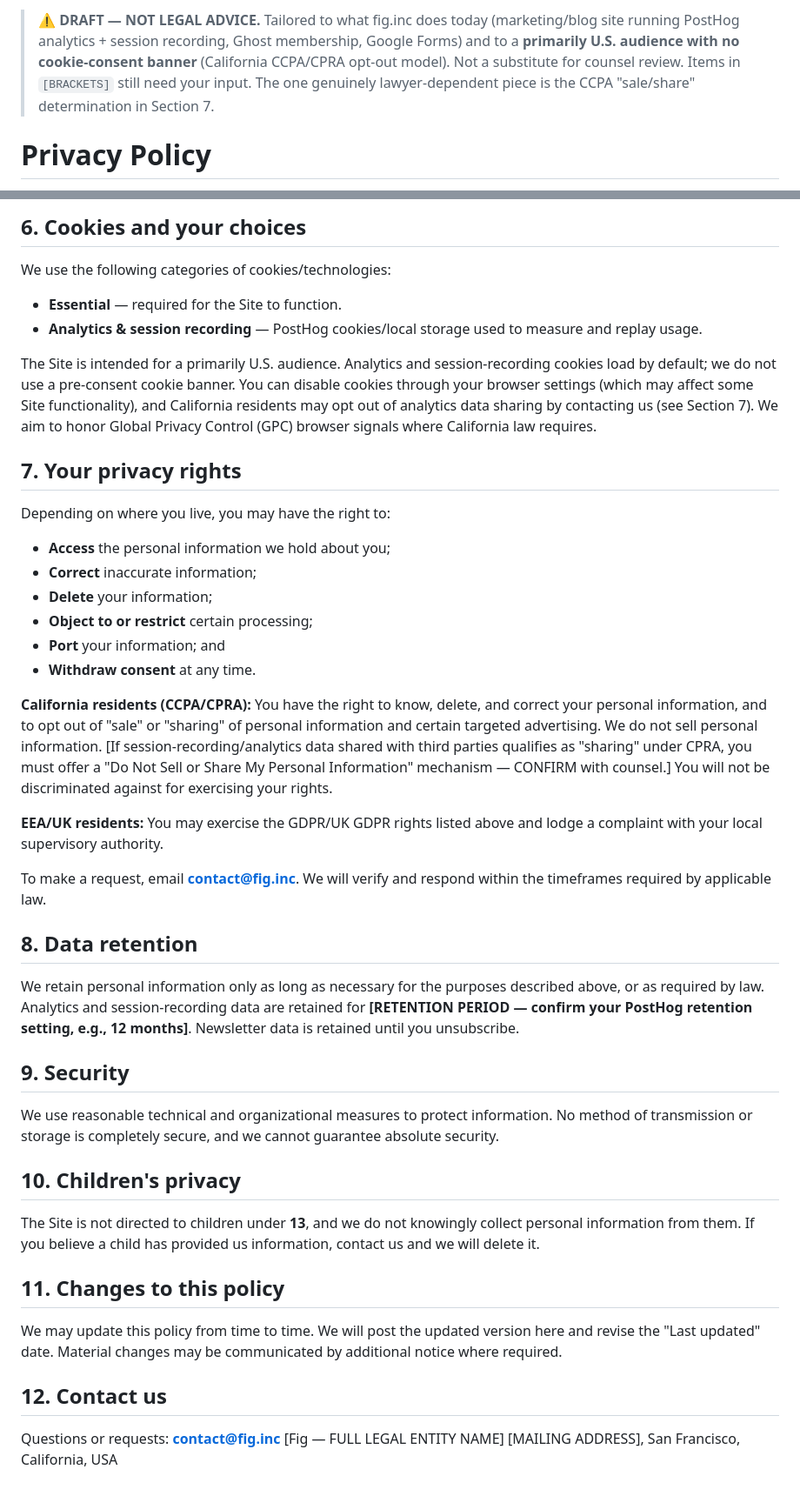
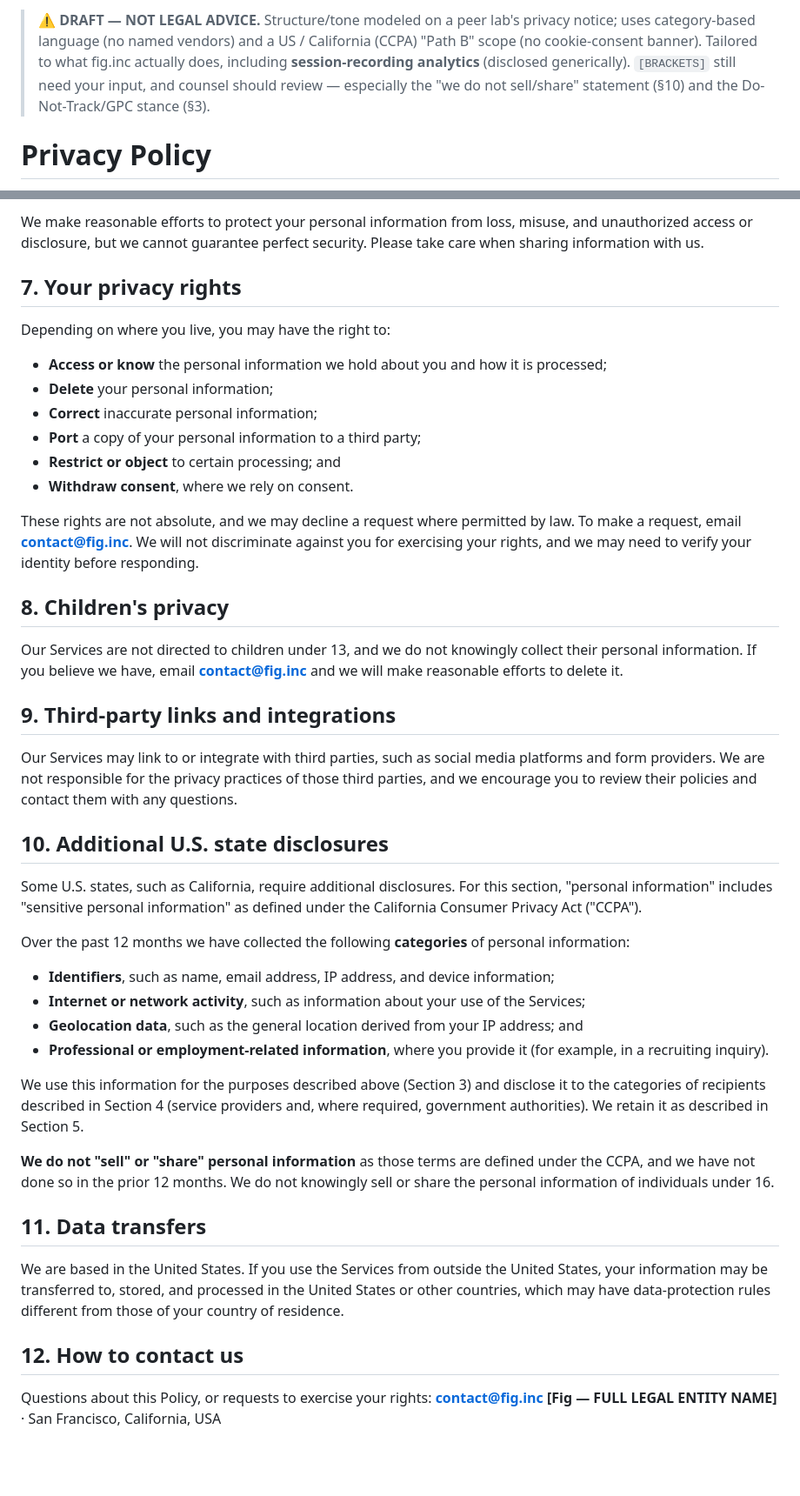
Before and after one commit to harshsikka/website, a Markdown page: legal/privacy-policy.md, 2 parts joined by grey strips. Shown at 87% size. Drawn GitHub-style; blank space fills up the shorter version.

```diff
--- a/legal/privacy-policy.md
+++ b/legal/privacy-policy.md
@@ -1,4 +1,4 @@
-> **⚠️ DRAFT — NOT LEGAL ADVICE.** Tailored to what fig.inc does today (marketing/blog site running PostHog analytics + session recording, Ghost membership, Google Forms) and to a **primarily U.S. audience with no cookie-consent banner** (California CCPA/CPRA opt-out model). Not a substitute for counsel review. Items in `[BRACKETS]` still need your input. The one genuinely lawyer-dependent piece is the CCPA "sale/share" determination in Section 7.
+> **⚠️ DRAFT — NOT LEGAL ADVICE.** Structure/tone modeled on a peer lab's privacy notice; uses category-based language (no named vendors) and a US / California (CCPA) "Path B" scope (no cookie-consent banner). Tailored to what fig.inc actually does, including **session-recording analytics** (disclosed generically). `[BRACKETS]` still need your input, and counsel should review — especially the "we do not sell/share" statement (§10) and the Do-Not-Track/GPC stance (§3).
 
 # Privacy Policy
 
@@ -64,46 +51,45 @@ We are based in **San Francisco, California, United States**, and our service pr
 
-## 6. Cookies and your choices
-
-We use the following categories of cookies/technologies:
-- **Essential** — required for the Site to function.
-- **Analytics & session recording** — PostHog cookies/local storage used to measure and replay usage.
-
-The Site is intended for a primarily U.S. audience. Analytics and session-recording cookies load by default; we do not use a pre-consent cookie banner. You can disable cookies through your browser settings (which may affect some Site functionality), and California residents may opt out of analytics data sharing by contacting us (see Section 7). We aim to honor Global Privacy Control (GPC) browser signals where California law requires.
+We make reasonable efforts to protect your personal information from loss, misuse, and unauthorized access or disclosure, but we cannot guarantee perfect security. Please take care when sharing information with us.
 
 ## 7. Your privacy rights
 
 Depending on where you live, you may have the right to:
-- **Access** the personal information we hold about you;
-- **Correct** inaccurate information;
-- **Delete** your information;
-- **Object to or restrict** certain processing;
-- **Port** your information; and
-- **Withdraw consent** at any time.
+- **Access or know** the personal information we hold about you and how it is processed;
+- **Delete** your personal information;
+- **Correct** inaccurate personal information;
+- **Port** a copy of your personal information to a third party;
+- **Restrict or object** to certain processing; and
+- **Withdraw consent**, where we rely on consent.
 
-**California residents (CCPA/CPRA):** You have the right to know, delete, and correct your personal information, and to opt out of "sale" or "sharing" of personal information and certain targeted advertising. We do not sell personal information. [If session-recording/analytics data shared with third parties qualifies as "sharing" under CPRA, you must offer a "Do Not Sell or Share My Personal Information" mechanism — CONFIRM with counsel.] You will not be discriminated against for exercising your rights.
+These rights are not absolute, and we may decline a request where permitted by law. To make a request, email **contact@fig.inc**. We will not discriminate against you for exercising your rights, and we may need to verify your identity before responding.
 
-**EEA/UK residents:** You may exercise the GDPR/UK GDPR rights listed above and lodge a complaint with your local supervisory authority.
+## 8. Children's privacy
 
-To make a request, email **contact@fig.inc**. We will verify and respond within the timeframes required by applicable law.
+Our Services are not directed to children under 13, and we do not knowingly collect their personal information. If you believe we have, email **contact@fig.inc** and we will make reasonable efforts to delete it.
 
-## 8. Data retention
+## 9. Third-party links and integrations
 
-We retain personal information only as long as necessary for the purposes described above, or as required by law. Analytics and session-recording data are retained for **[RETENTION PERIOD — confirm your PostHog retention setting, e.g., 12 months]**. Newsletter data is retained until you unsubscribe.
+Our Services may link to or integrate with third parties, such as social media platforms and form providers. We are not responsible for the privacy practices of those third parties, and we encourage you to review their policies and contact them with any questions.
 
-## 9. Security
+## 10. Additional U.S. state disclosures
 
-We use reasonable technical and organizational measures to protect information. No method of transmission or storage is completely secure, and we cannot guarantee absolute security.
+Some U.S. states, such as California, require additional disclosures. For this section, "personal information" includes "sensitive personal information" as defined under the California Consumer Privacy Act ("CCPA").
 
-## 10. Children's privacy
+Over the past 12 months we have collected the following **categories** of personal information:
+- **Identifiers**, such as name, email address, IP address, and device information;
+- **Internet or network activity**, such as information about your use of the Services;
+- **Geolocation data**, such as the general location derived from your IP address; and
+- **Professional or employment-related information**, where you provide it (for example, in a recruiting inquiry).
 
-The Site is not directed to children under **13**, and we do not knowingly collect personal information from them. If you believe a child has provided us information, contact us and we will delete it.
+We use this information for the purposes described above (Section 3) and disclose it to the categories of recipients described in Section 4 (service providers and, where required, government authorities). We retain it as described in Section 5.
 
-## 11. Changes to this policy
+**We do not "sell" or "share" personal information** as those terms are defined under the CCPA, and we have not done so in the prior 12 months. We do not knowingly sell or share the personal information of individuals under 16.
 
-We may update this policy from time to time. We will post the updated version here and revise the "Last updated" date. Material changes may be communicated by additional notice where required.
+## 11. Data transfers
 
-## 12. Contact us
+We are based in the United States. If you use the Services from outside the United States, your information may be transferred to, stored, and processed in the United States or other countries, which may have data-protection rules different from those of your country of residence.
 
-Questions or requests: **contact@fig.inc**
-[Fig — FULL LEGAL ENTITY NAME]
-[MAILING ADDRESS], San Francisco, California, USA
+## 12. How to contact us
+
+Questions about this Policy, or requests to exercise your rights: **contact@fig.inc**
+**[Fig — FULL LEGAL ENTITY NAME]** · San Francisco, California, USA
```
Also changed, not shown: other parts of legal/privacy-policy.md (+30 -43 lines).
